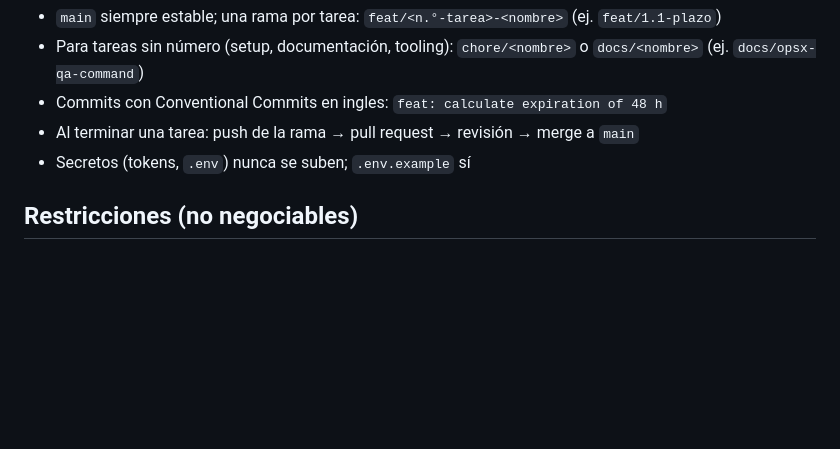
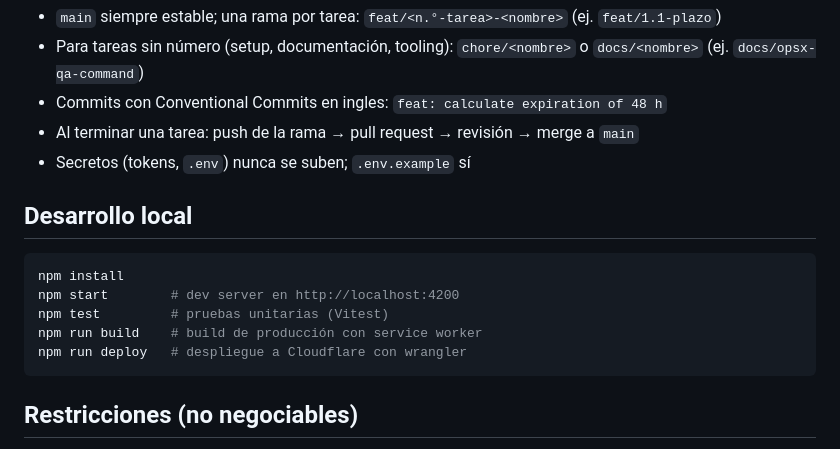
Before and after one commit to 10carabal/pendientes48, a Markdown page: README.md, the part around one of its changes. GitHub-like rendering; blank space fills up the shorter version.

````diff
--- a/README.md
+++ b/README.md
@@ -58,6 +90,15 @@ Regla: si una guía de una herramienta contradice este README o `openspec/config
 - Al terminar una tarea: push de la rama → pull request → revisión → merge a `main`
 - Secretos (tokens, `.env`) nunca se suben; `.env.example` sí
 
+## Desarrollo local
+```bash
+npm install
+npm start        # dev server en http://localhost:4200
+npm test         # pruebas unitarias (Vitest)
+npm run build    # build de producción con service worker
+npm run deploy   # despliegue a Cloudflare con wrangler
+```
+
 ## Restricciones (no negociables)
 - **Local-first:** sin backend, sin login, sin envío de datos a terceros. Los datos de salud
   son datos sensibles (Ley 1581 de 2012).
````
Also changed, not shown: other parts of README.md (+34 -2 lines), docs/screenshots/detalle-nota.png (added), docs/screenshots/dialogo-salida.png (added), docs/screenshots/perfiles-toast.png (added), docs/screenshots/s22-dialogo.png (added), docs/screenshots/ventanilla.png (added).
